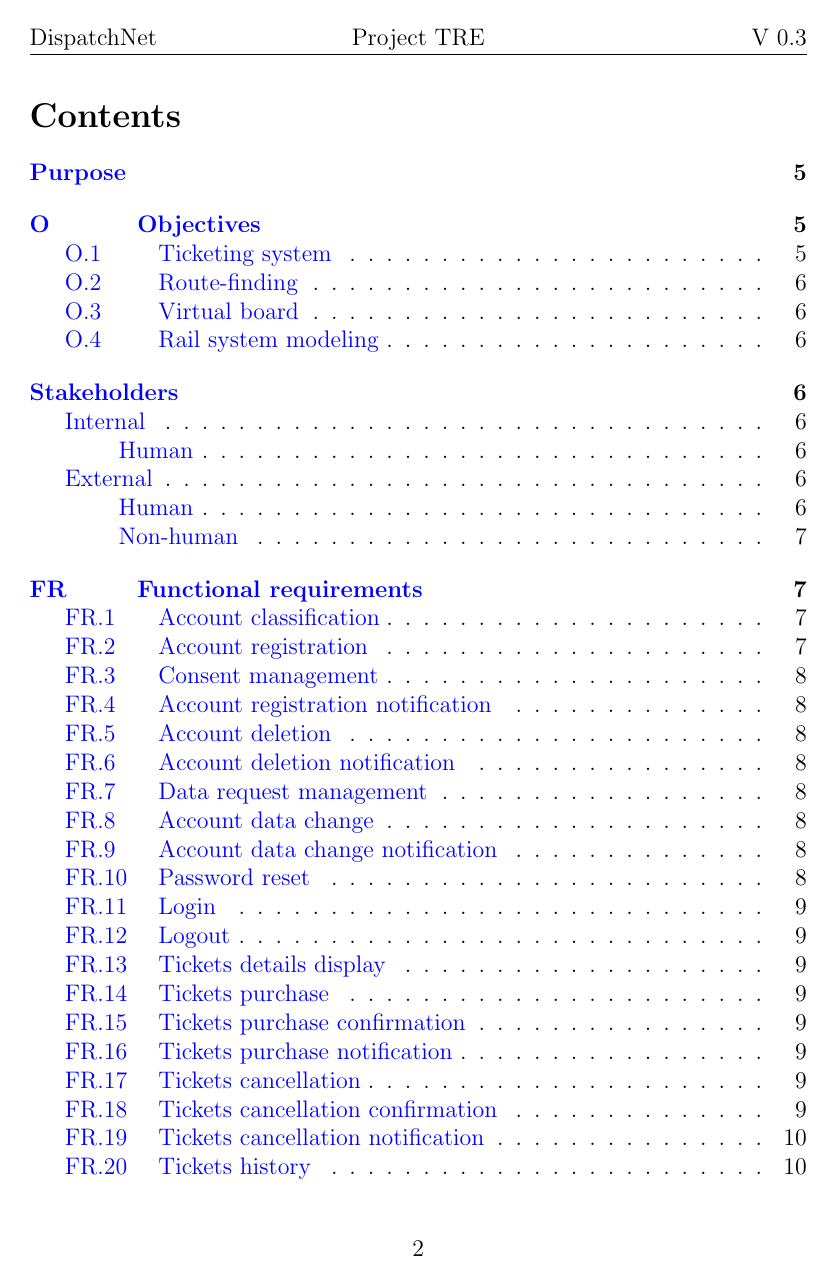
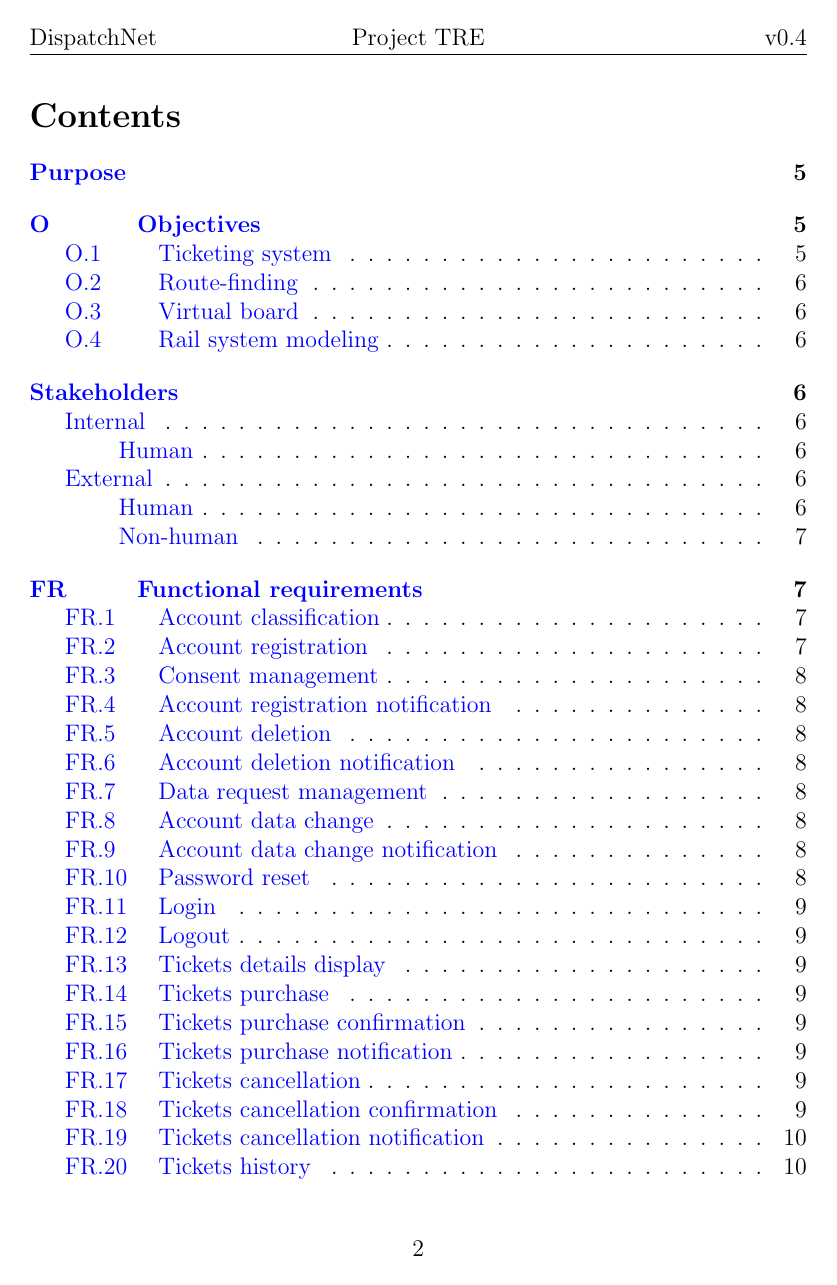
Before and after one commit to DispatchNet/TRE, a LaTeX document (D1_DispatchNet.tex): page 2 of 19. Compiled offline with pdfLaTeX.

Commit message:
Just noticed the version number was wrong, oops

```diff
--- a/D1_DispatchNet.tex
+++ b/D1_DispatchNet.tex
@@ -40,7 +40,7 @@
 \pagestyle{fancy}
 \fancyhead[l]{DispatchNet}
 \fancyhead[c]{Project TRE}
-\fancyhead[r]{V 0.3}
+\fancyhead[r]{v0.4}
 \fancyfoot[c]{\thepage}
 
 \renewcommand\bf[1]{\textbf{#1}}
```
